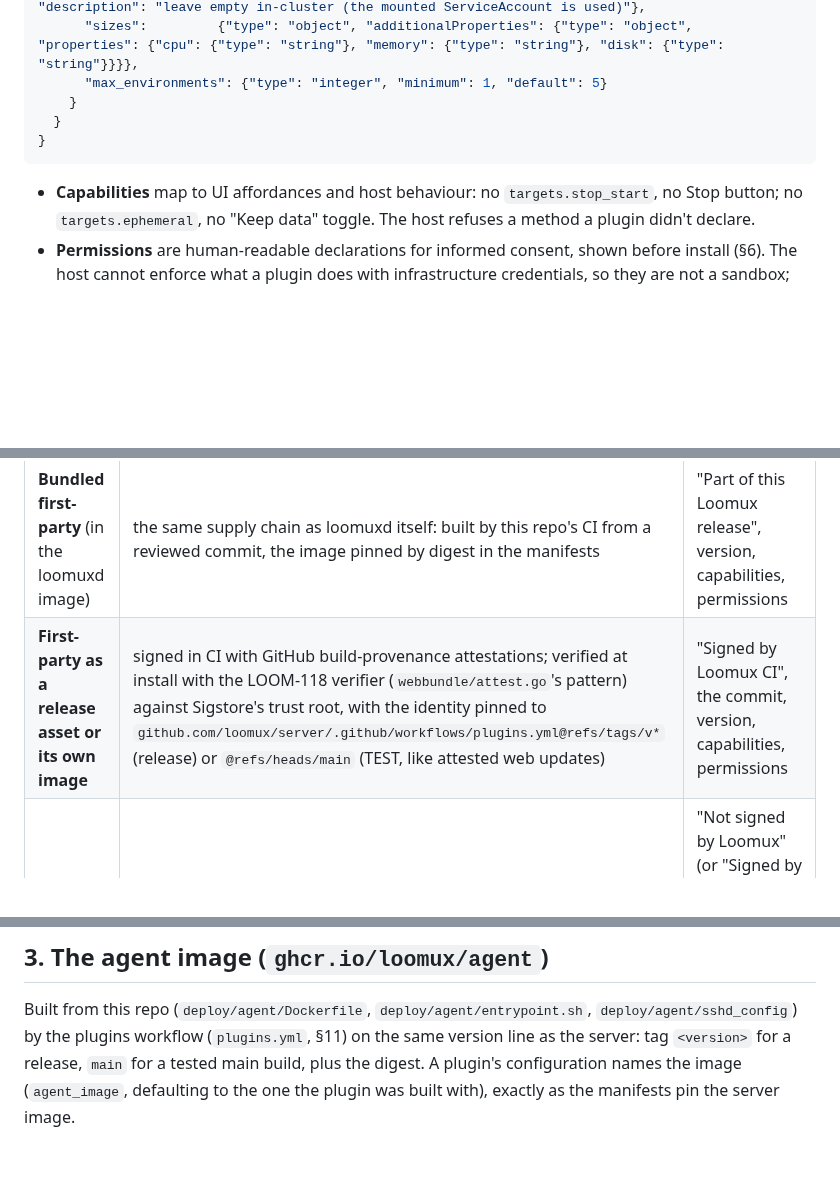
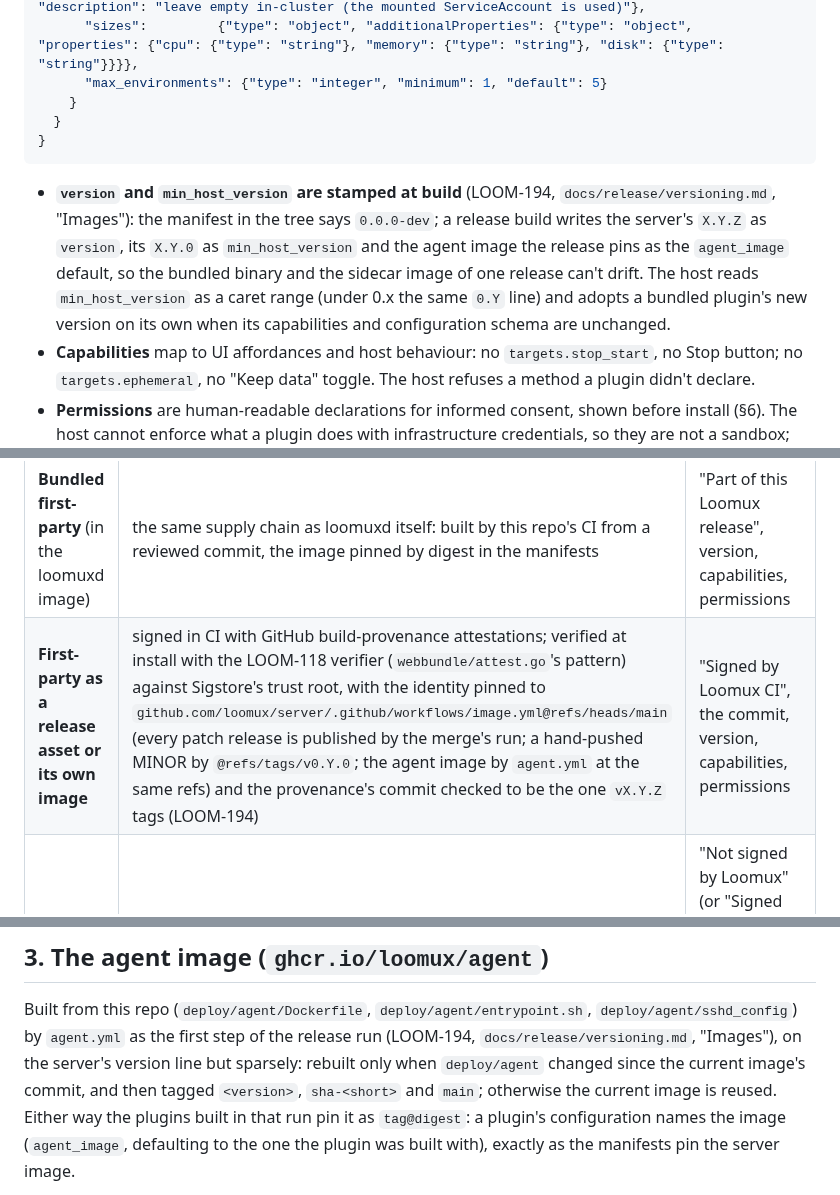
Before and after one commit to loomux/server, a Markdown page: docs/design/target-providers.md, 3 parts joined by grey strips. Rendered like a GitHub page; blank space fills up the shorter version.

Commit message:
LOOM-194: the design copy follows the release train
§1.4 says the manifest's version and minimum are stamped at build;
§1.6's attestation identity is the release run's (image.yml at main,
agent.yml for the agent, the MINOR tag for a hand-pushed one) with the
provenance commit checked against the tag; §3 the sparse agent image
pinned by digest; §11's PR 3 row notes the move.

Co-Authored-By: Claude Fable 5.1 <noreply@anthropic.com>

````diff
--- a/docs/design/target-providers.md
+++ b/docs/design/target-providers.md
@@ -204,6 +204,12 @@ can say so instead of breaking them.
 }
 ```
 
+- **`version` and `min_host_version` are stamped at build** (LOOM-194, `docs/release/versioning.md`, "Images"):
+  the manifest in the tree says `0.0.0-dev`; a release build writes the server's `X.Y.Z` as `version`, its
+  `X.Y.0` as `min_host_version` and the agent image the release pins as the `agent_image` default, so the
+  bundled binary and the sidecar image of one release can't drift. The host reads `min_host_version` as a
+  caret range (under 0.x the same `0.Y` line) and adopts a bundled plugin's new version on its own when its
+  capabilities and configuration schema are unchanged.
 - **Capabilities** map to UI affordances and host behaviour: no `targets.stop_start`, no Stop button; no
   `targets.ephemeral`, no "Keep data" toggle. The host refuses a method a plugin didn't declare.
 - **Permissions** are human-readable declarations for informed consent, shown before install (§6). The
@@ -237,7 +243,7 @@ Routes join the "admin-only once there are roles" list (freeze review, section D
 | Plugin origin | How it is trusted | What the UI shows before install |
 |---|---|---|
 | **Bundled first-party** (in the loomuxd image) | the same supply chain as loomuxd itself: built by this repo's CI from a reviewed commit, the image pinned by digest in the manifests | "Part of this Loomux release", version, capabilities, permissions |
-| **First-party as a release asset or its own image** | signed in CI with GitHub build-provenance attestations; verified at install with the LOOM-118 verifier (`webbundle/attest.go`'s pattern) against Sigstore's trust root, with the identity pinned to `github.com/loomux/server/.github/workflows/plugins.yml@refs/tags/v*` (release) or `@refs/heads/main` (TEST, like attested web updates) | "Signed by Loomux CI", the commit, version, capabilities, permissions |
+| **First-party as a release asset or its own image** | signed in CI with GitHub build-provenance attestations; verified at install with the LOOM-118 verifier (`webbundle/attest.go`'s pattern) against Sigstore's trust root, with the identity pinned to `github.com/loomux/server/.github/workflows/image.yml@refs/heads/main` (every patch release is published by the merge's run; a hand-pushed MINOR by `@refs/tags/v0.Y.0`; the agent image by `agent.yml` at the same refs) and the provenance's commit checked to be the one `vX.Y.Z` tags (LOOM-194) | "Signed by Loomux CI", the commit, version, capabilities, permissions |
 | **Third-party** (a directory on the plugin path, or a sidecar) | unsigned, or signed by another identity the host can verify but doesn't know | "Not signed by Loomux" (or "Signed by `<identity>`"), the permissions, and an explicit confirmation: "I trust this plugin with the permissions above" |
 
 Stated plainly in that confirmation, because it is true: a plugin run as a **subprocess runs as loomuxd's
@@ -453,8 +459,10 @@ workspace is kept for inspection; the 1 GiB free rule applies to `/data`.
 ## 3. The agent image (`ghcr.io/loomux/agent`)
 
 Built from this repo (`deploy/agent/Dockerfile`, `deploy/agent/entrypoint.sh`, `deploy/agent/sshd_config`) by
-the plugins workflow (`plugins.yml`, §11) on the same version line as the server: tag `<version>` for a
-release, `main` for a tested main build, plus the digest. A plugin's configuration names the image
+`agent.yml` as the first step of the release run (LOOM-194, `docs/release/versioning.md`, "Images"), on the
+server's version line but sparsely: rebuilt only when `deploy/agent` changed since the current image's
+commit, and then tagged `<version>`, `sha-<short>` and `main`; otherwise the current image is reused. Either
+way the plugins built in that run pin it as `tag@digest`: a plugin's configuration names the image
 (`agent_image`, defaulting to the one the plugin was built with), exactly as the manifests pin the server
 image.
 
````
Also changed, not shown: other parts of docs/design/target-providers.md (+1 -1 lines).
